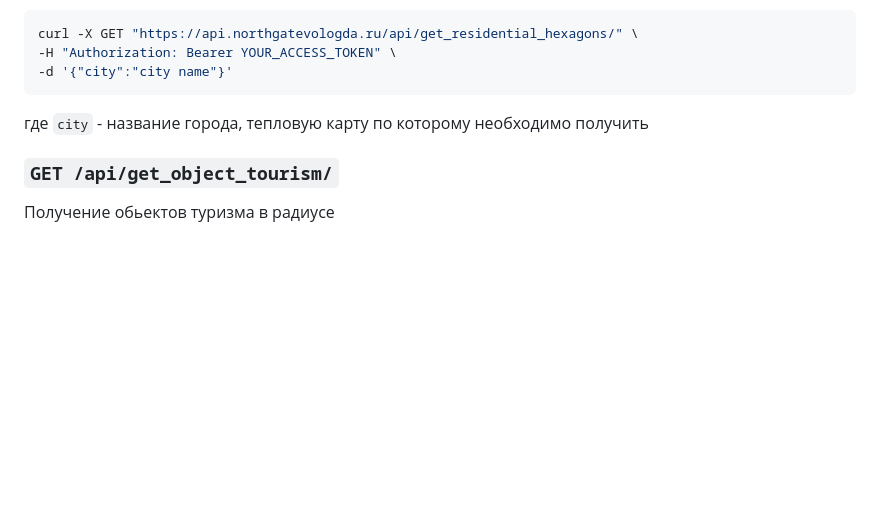
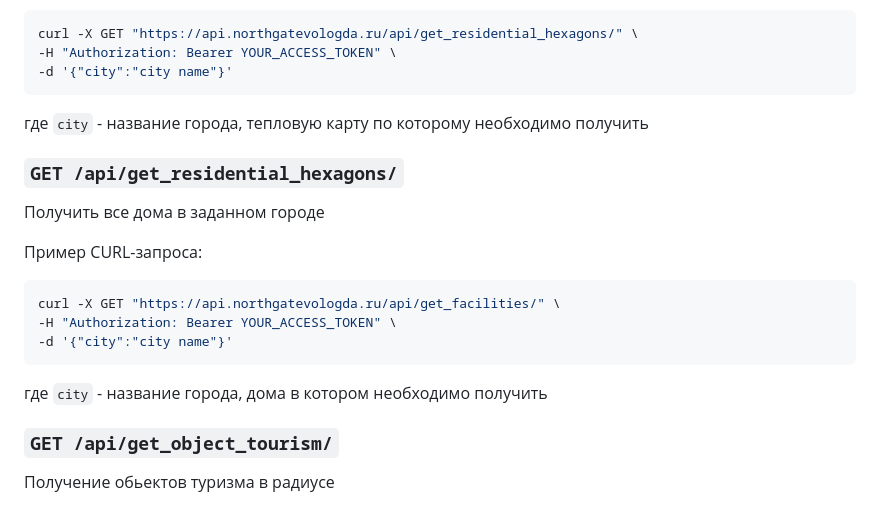
Before and after one commit to NorthGateVologda/NorthGateBackend, a Markdown page: README.md, the part around the change. Rendered like a GitHub page; blank space fills up the shorter version.

````diff
--- a/README.md
+++ b/README.md
@@ -120,6 +120,17 @@ curl -X GET "https://api.northgatevologda.ru/api/get_residential_hexagons/" \
 ```
 где `city` - название города, тепловую карту по которому необходимо получить
 
+### `GET /api/get_residential_hexagons/`
+Получить все дома в заданном городе
+
+Пример CURL-запроса:
+```bash
+curl -X GET "https://api.northgatevologda.ru/api/get_facilities/" \
+-H "Authorization: Bearer YOUR_ACCESS_TOKEN" \
+-d '{"city":"city name"}'
+```
+где `city` - название города, дома в котором необходимо получить
+
 ### `GET /api/get_object_tourism/`
 Получение обьектов туризма в радиусе
 
````
